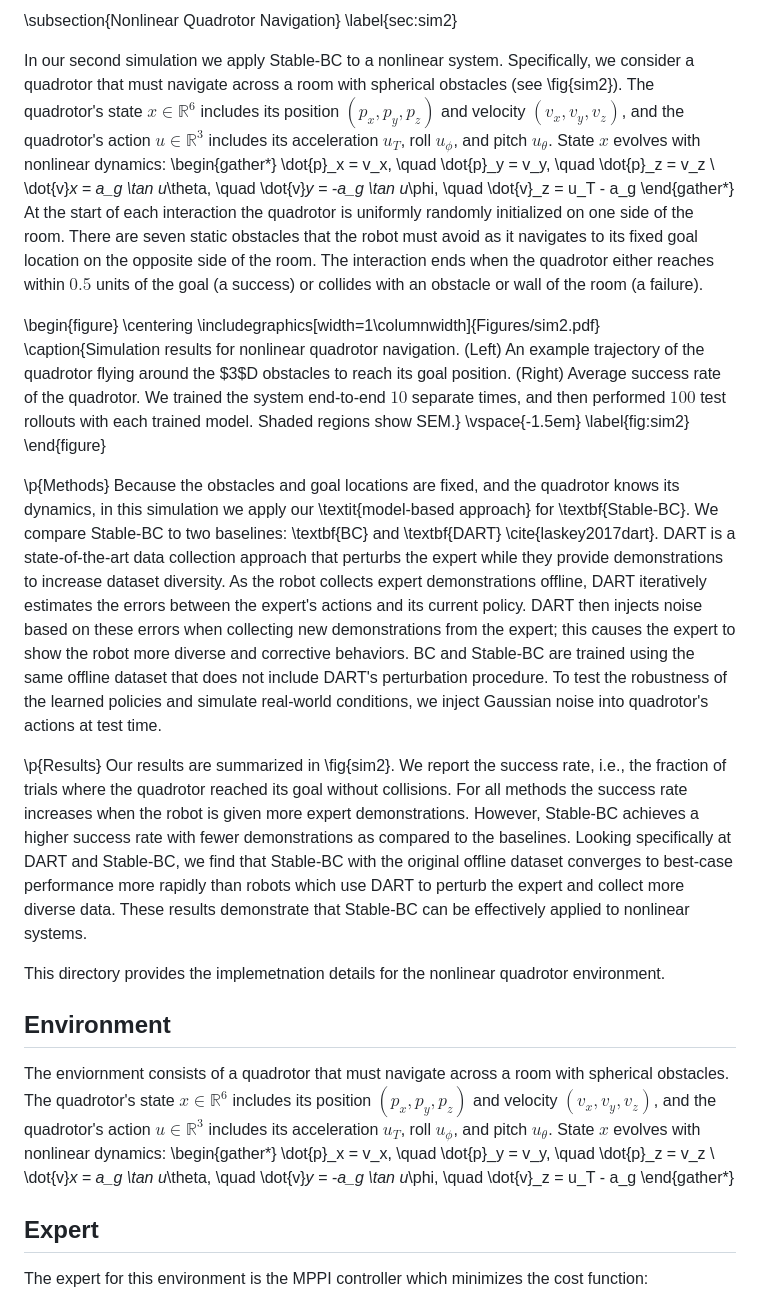
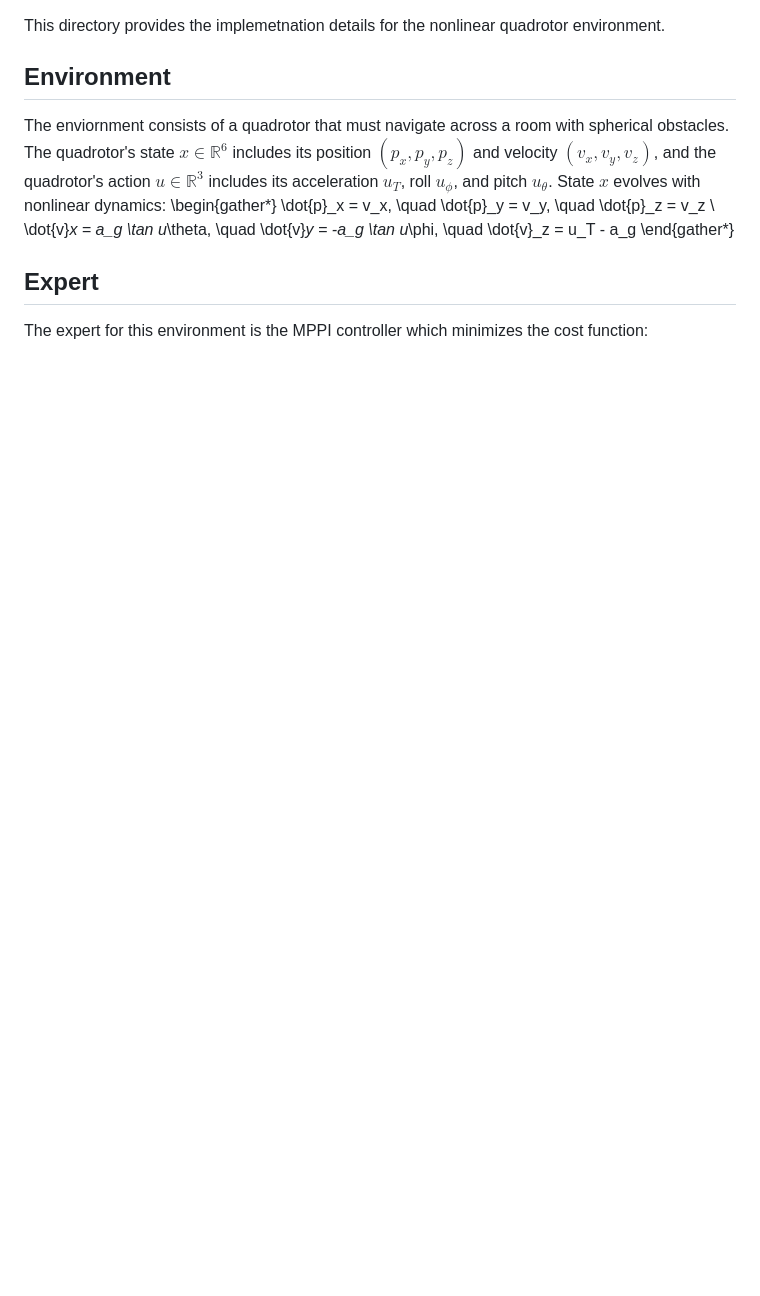
Before and after one commit to VT-Collab/Stable-BC, a Markdown page: sim-quadrotor/Readme.md, the part around one of its changes. Rendered like a GitHub page; blank space fills up the shorter version.

Commit message:
quadrotor explanation

```diff
--- a/sim-quadrotor/Readme.md
+++ b/sim-quadrotor/Readme.md
@@ -1,51 +1,3 @@
-
-
-\subsection{Nonlinear Quadrotor Navigation} \label{sec:sim2}
-
-In our second simulation we apply Stable-BC to a nonlinear system.
-Specifically, we consider a quadrotor that must navigate across a room with spherical obstacles (see \fig{sim2}).
-The quadrotor's state $x \in \mathbb{R}^6$ includes its position $(p_x, p_y, p_z)$ and velocity $(v_x, v_y, v_z)$, and the quadrotor's action $u \in \mathbb{R}^3$ includes its acceleration $u_T$, roll $u_\phi$, and pitch $u_\theta$.
-State $x$ evolves with nonlinear dynamics:
-\begin{gather*}
-   \dot{p}_x = v_x, \quad \dot{p}_y = v_y, \quad \dot{p}_z = v_z \\
-    \dot{v}_x = a_g \tan u_\theta, \quad \dot{v}_y = -a_g \tan u_\phi, \quad \dot{v}_z = u_T - a_g
-\end{gather*}
-At the start of each interaction the quadrotor is uniformly randomly initialized on one side of the room.
-There are seven static obstacles that the robot must avoid as it navigates to its fixed goal location on the opposite side of the room. The interaction ends when the quadrotor either reaches within $0.5$ units of the goal (a success) or collides with an obstacle or wall of the room (a failure).
-
-\begin{figure}
-    \centering
-    \includegraphics[width=1\columnwidth]{Figures/sim2.pdf}
-    \caption{Simulation results for nonlinear quadrotor navigation. (Left) An example trajectory of the quadrotor flying around the $3$D obstacles to reach its goal position. (Right) Average success rate of the quadrotor. We trained the system end-to-end $10$ separate times, and then performed $100$ test rollouts with each trained model. Shaded regions show SEM.}
-    \vspace{-1.5em}
-    \label{fig:sim2}
-\end{figure}
-
-\p{Methods}
-Because the obstacles and goal locations are fixed, and the quadrotor knows its dynamics, in this simulation we apply our \textit{model-based approach} for \textbf{Stable-BC}.
-We compare Stable-BC to two baselines: \textbf{BC} and \textbf{DART} \cite{laskey2017dart}.
-DART is a state-of-the-art data collection approach that perturbs the expert while they provide demonstrations to increase dataset diversity.
-As the robot collects expert demonstrations offline, DART iteratively estimates the errors between the expert's actions and its current policy.
-DART then injects noise based on these errors when collecting new demonstrations from the expert; this causes the expert to show the robot more diverse and corrective behaviors.
-BC and Stable-BC are trained using the same offline dataset that does not include DART's perturbation procedure.
-To test the robustness of the learned policies and simulate real-world conditions, we inject Gaussian noise into quadrotor's actions at test time.
-
-
-\p{Results}
-Our results are summarized in \fig{sim2}.
-We report the success rate, i.e., the fraction of trials where the quadrotor reached its goal without collisions.
-For all methods the success rate increases when the robot is given more expert demonstrations.
-However, Stable-BC achieves a higher success rate with fewer demonstrations as compared to the baselines.
-Looking specifically at DART and Stable-BC, we find that Stable-BC with the original offline dataset converges to best-case performance more rapidly than robots which use DART to perturb the expert and collect more diverse data.
-These results demonstrate that Stable-BC can be effectively applied to nonlinear systems.
-
-
-
-
-
-
-
-
 This directory provides the implemetnation details for the nonlinear quadrotor environment.
 
 ## Environment
```
Also changed, not shown: other parts of sim-quadrotor/Readme.md (+11 -36 lines).
